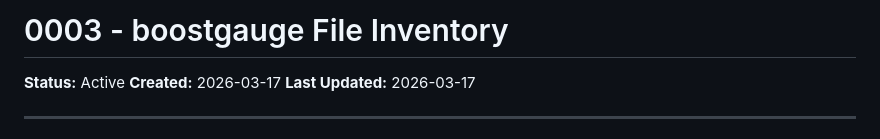
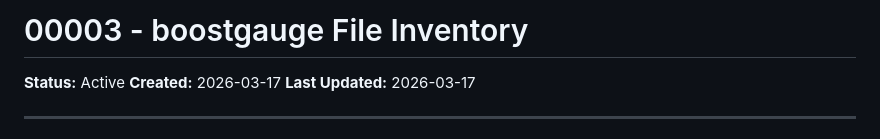
Before and after one commit to martymcenroe/boostgauge, a Markdown page: docs/00003-file-inventory.md, the part around the change. Drawn GitHub-style.

Commit message:
fix: rename docs/0003-file-inventory.md -> docs/00003-file-inventory.md
Align with AssemblyZero standard 0009: child projects under AZ
governance use 5-digit numeric prefixes (4-digit is reserved for
AssemblyZero itself). boostgauge was the only project in the fleet
still on the 4-digit form -- sextant and others use 5-digit
correctly. new_repo_setup.py already emits 5-digit by default;
boostgauge's filename predated that being canonical.

Changes:
- git mv docs/0003-file-inventory.md docs/00003-file-inventory.md
- Update H1 heading: "# 0003 -" -> "# 00003 -"

Historical artifacts (intentionally NOT updated):
- docs/audit-results/0001-... §3.5 still describes the audit's
  recommendation as of 2026-05-09 (which has been superseded).
- docs/reports/active/131-implementation-report.md +
  131-test-report.md describe the prior (now reversed) rename.
These are snapshot-in-time records; leaving them honest about what
was believed/done at that point.

Closes #69

Co-Authored-By: Claude Opus 4.7 (1M context) <noreply@anthropic.com>

```diff
--- a/docs/0003-file-inventory.md
+++ b/docs/00003-file-inventory.md
@@ -1,4 +1,4 @@
-# 0003 - boostgauge File Inventory
+# 00003 - boostgauge File Inventory
 
 **Status:** Active
 **Created:** 2026-03-17
```
